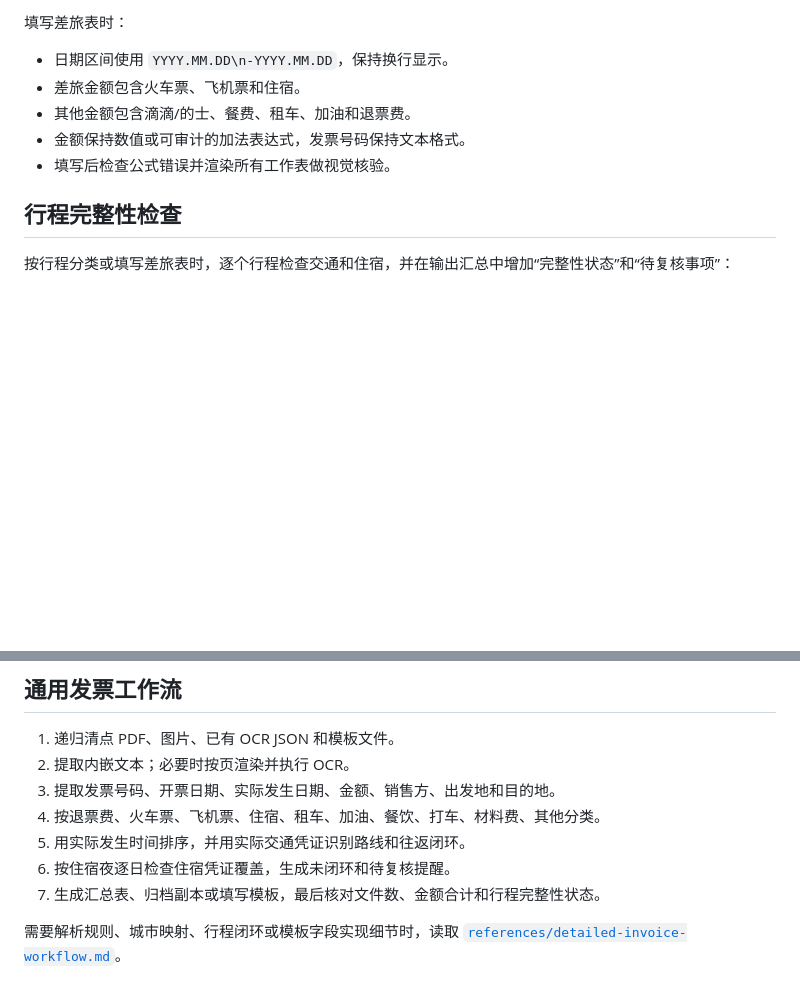
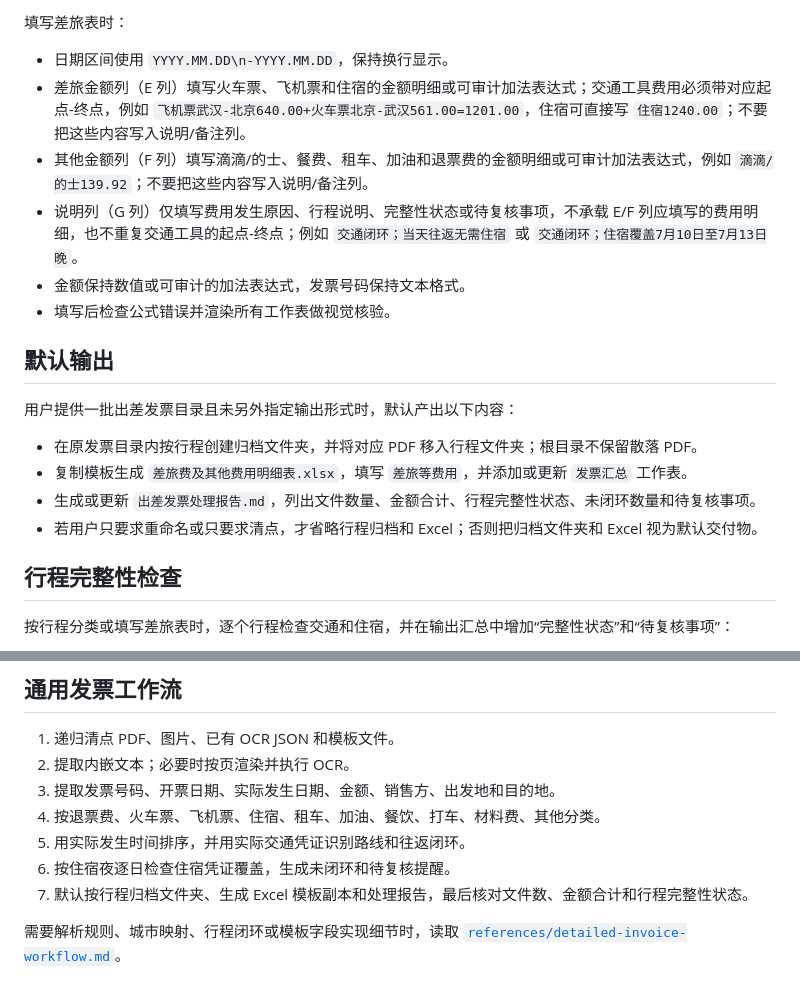
Before and after one commit to Tyytrty/codex-personal-skills, a Markdown page: invoice-ocr-classify/SKILL.md, 2 parts joined by grey strips. Rendered like a GitHub page; blank space fills up the shorter version.

Commit message:
Update invoice OCR travel expense defaults

```diff
--- a/invoice-ocr-classify/SKILL.md
+++ b/invoice-ocr-classify/SKILL.md
@@ -78,10 +78,20 @@ assets/材料、测试加工、差旅费及其他费用明细表.xlsx
 填写差旅表时：
 
 - 日期区间使用 `YYYY.MM.DD\n-YYYY.MM.DD`，保持换行显示。
-- 差旅金额包含火车票、飞机票和住宿。
-- 其他金额包含滴滴/的士、餐费、租车、加油和退票费。
+- 差旅金额列（E 列）填写火车票、飞机票和住宿的金额明细或可审计加法表达式；交通工具费用必须带对应起点-终点，例如 `飞机票武汉-北京640.00+火车票北京-武汉561.00=1201.00`，住宿可直接写 `住宿1240.00`；不要把这些内容写入说明/备注列。
+- 其他金额列（F 列）填写滴滴/的士、餐费、租车、加油和退票费的金额明细或可审计加法表达式，例如 `滴滴/的士139.92`；不要把这些内容写入说明/备注列。
+- 说明列（G 列）仅填写费用发生原因、行程说明、完整性状态或待复核事项，不承载 E/F 列应填写的费用明细，也不重复交通工具的起点-终点；例如 `交通闭环；当天往返无需住宿` 或 `交通闭环；住宿覆盖7月10日至7月13日晚`。
 - 金额保持数值或可审计的加法表达式，发票号码保持文本格式。
 - 填写后检查公式错误并渲染所有工作表做视觉核验。
+
+## 默认输出
+
+用户提供一批出差发票目录且未另外指定输出形式时，默认产出以下内容：
+
+- 在原发票目录内按行程创建归档文件夹，并将对应 PDF 移入行程文件夹；根目录不保留散落 PDF。
+- 复制模板生成 `差旅费及其他费用明细表.xlsx`，填写 `差旅等费用`，并添加或更新 `发票汇总` 工作表。
+- 生成或更新 `出差发票处理报告.md`，列出文件数量、金额合计、行程完整性状态、未闭环数量和待复核事项。
+- 若用户只要求重命名或只要求清点，才省略行程归档和 Excel；否则把归档文件夹和 Excel 视为默认交付物。
 
 ## 行程完整性检查
 
@@ -103,7 +113,7 @@ assets/材料、测试加工、差旅费及其他费用明细表.xlsx
 4. 按退票费、火车票、飞机票、住宿、租车、加油、餐饮、打车、材料费、其他分类。
 5. 用实际发生时间排序，并用实际交通凭证识别路线和往返闭环。
 6. 按住宿夜逐日检查住宿凭证覆盖，生成未闭环和待复核提醒。
-7. 生成汇总表、归档副本或填写模板，最后核对文件数、金额合计和行程完整性状态。
+7. 默认按行程归档文件夹、生成 Excel 模板副本和处理报告，最后核对文件数、金额合计和行程完整性状态。
 
 需要解析规则、城市映射、行程闭环或模板字段实现细节时，读取
 [`references/detailed-invoice-workflow.md`](references/detailed-invoice-workflow.md)。
```
